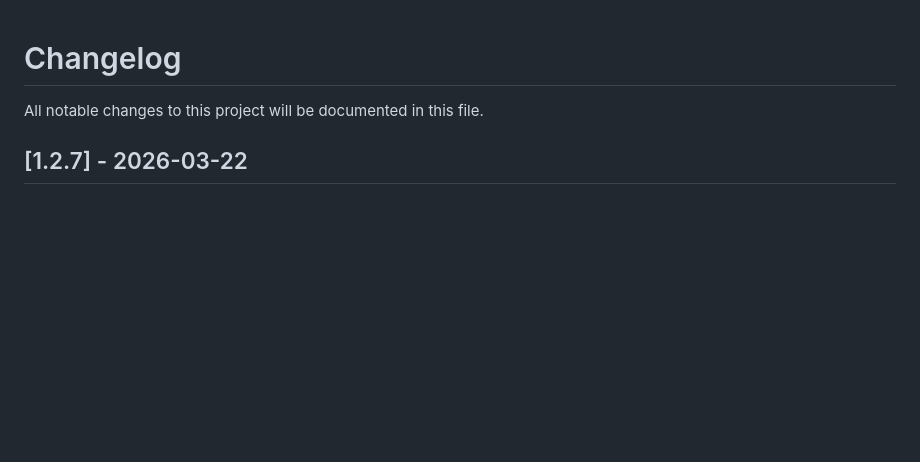
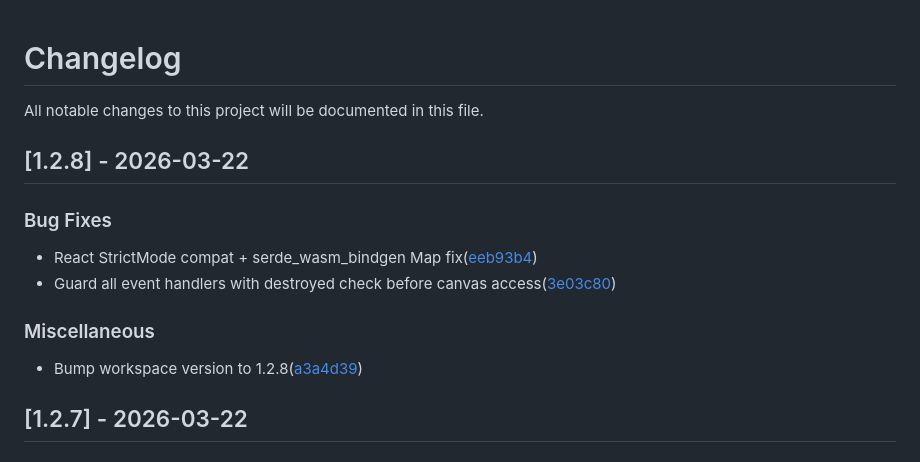
Before and after one commit to auser/workflow-graph, a Markdown page: CHANGELOG.md, the part around the change. Rendered like a GitHub page; blank space fills up the shorter version.

Commit message:
chore: add changelog entry for v1.2.8

```diff
--- a/CHANGELOG.md
+++ b/CHANGELOG.md
@@ -2,6 +2,16 @@
 
 All notable changes to this project will be documented in this file.
 
+## [1.2.8] - 2026-03-22
+
+### Bug Fixes
+
+- React StrictMode compat + serde_wasm_bindgen Map fix([eeb93b4](https://github.com/auser/workflow-graph/commit/eeb93b4327426be524768cb33b1456f47f42815e))
+- Guard all event handlers with destroyed check before canvas access([3e03c80](https://github.com/auser/workflow-graph/commit/3e03c80ce9e3fb6190c93fc8324d8ff9b836d32a))
+
+### Miscellaneous
+
+- Bump workspace version to 1.2.8([a3a4d39](https://github.com/auser/workflow-graph/commit/a3a4d39b114275d9c6c8fdde97077001028acc97))
 ## [1.2.7] - 2026-03-22
 
 ### Bug Fixes
```
